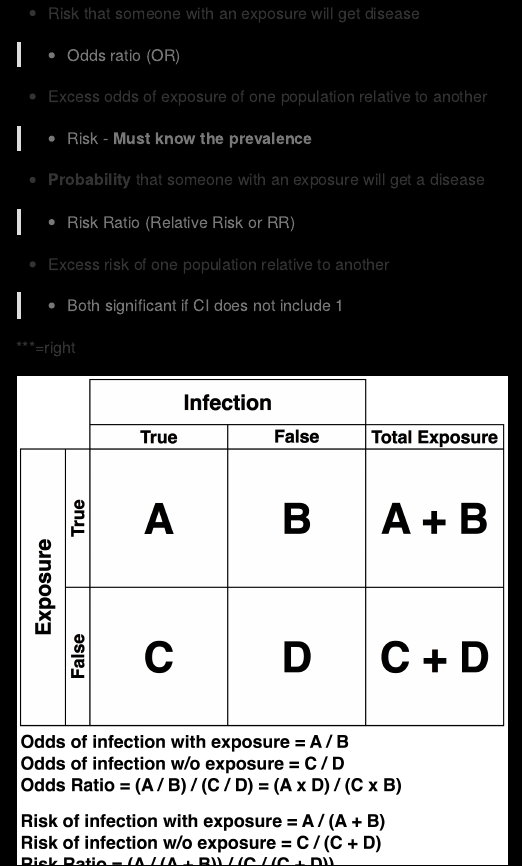
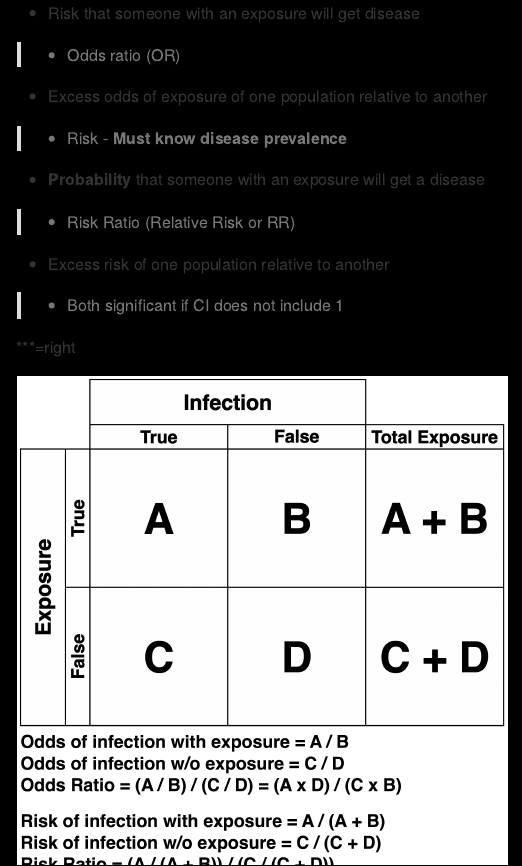
Before and after one commit to ausmeyer/usmle-biostats-epi, an R Markdown document (index.Rmd): the page in a window 1100 px wide, from its top. The pictures show the output file index.md that the author committed with the source, drawn offline in the style of GitHub.

Commit message:
publishing deck

```diff
--- a/index.Rmd
+++ b/index.Rmd
@@ -611,7 +611,7 @@ Question prefaces a positive test result
   - Risk that someone with an exposure will get disease
 > - Odds ratio (OR)
   - Excess odds of exposure of one population relative to another
-> - Risk - __Must know the prevalence__
+> - Risk - __Must know disease prevalence__
   - __Probability__ that someone with an exposure will get a disease
 > - Risk Ratio (Relative Risk or RR)
   - Excess risk of one population relative to another
```
Also changed, not shown: index.html, index.md.
